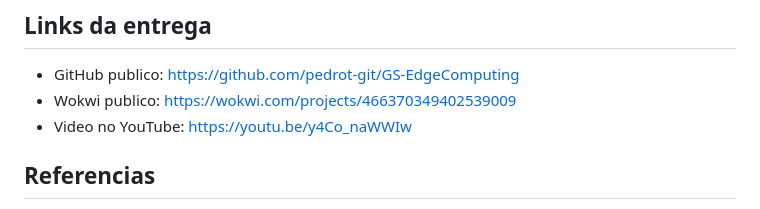
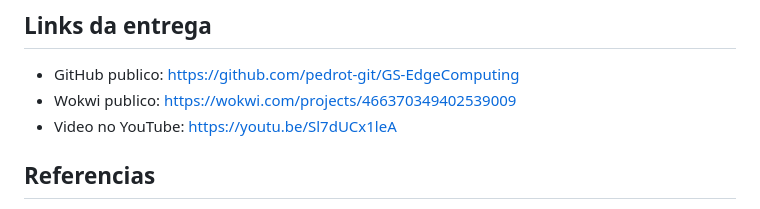
Before and after one commit to pedrot-git/GS-EdgeComputing, a Markdown page: README.md, the part around the change. Drawn GitHub-style.

Commit message:
Atualiza link do video da entrega

```diff
--- a/README.md
+++ b/README.md
@@ -320,7 +320,7 @@ producao deve avaliar IoT Agent JSON, NGSI-LD, TLS e controle de acesso.
 
 - GitHub publico: https://github.com/pedrot-git/GS-EdgeComputing
 - Wokwi publico: https://wokwi.com/projects/466370349402539009
-- Video no YouTube: https://youtu.be/y4Co_naWWIw
+- Video no YouTube: https://youtu.be/Sl7dUCx1leA
 
 ## Referencias
 
```
